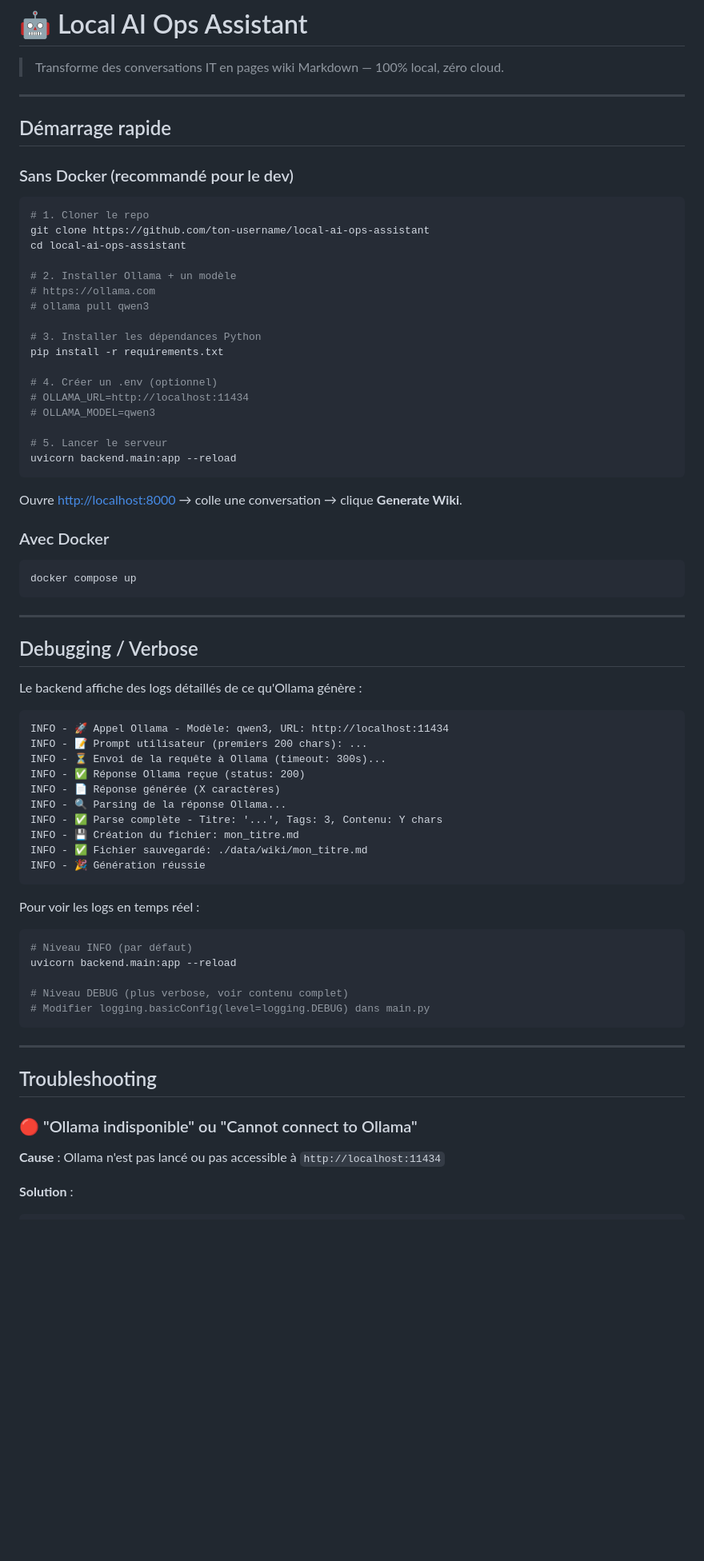
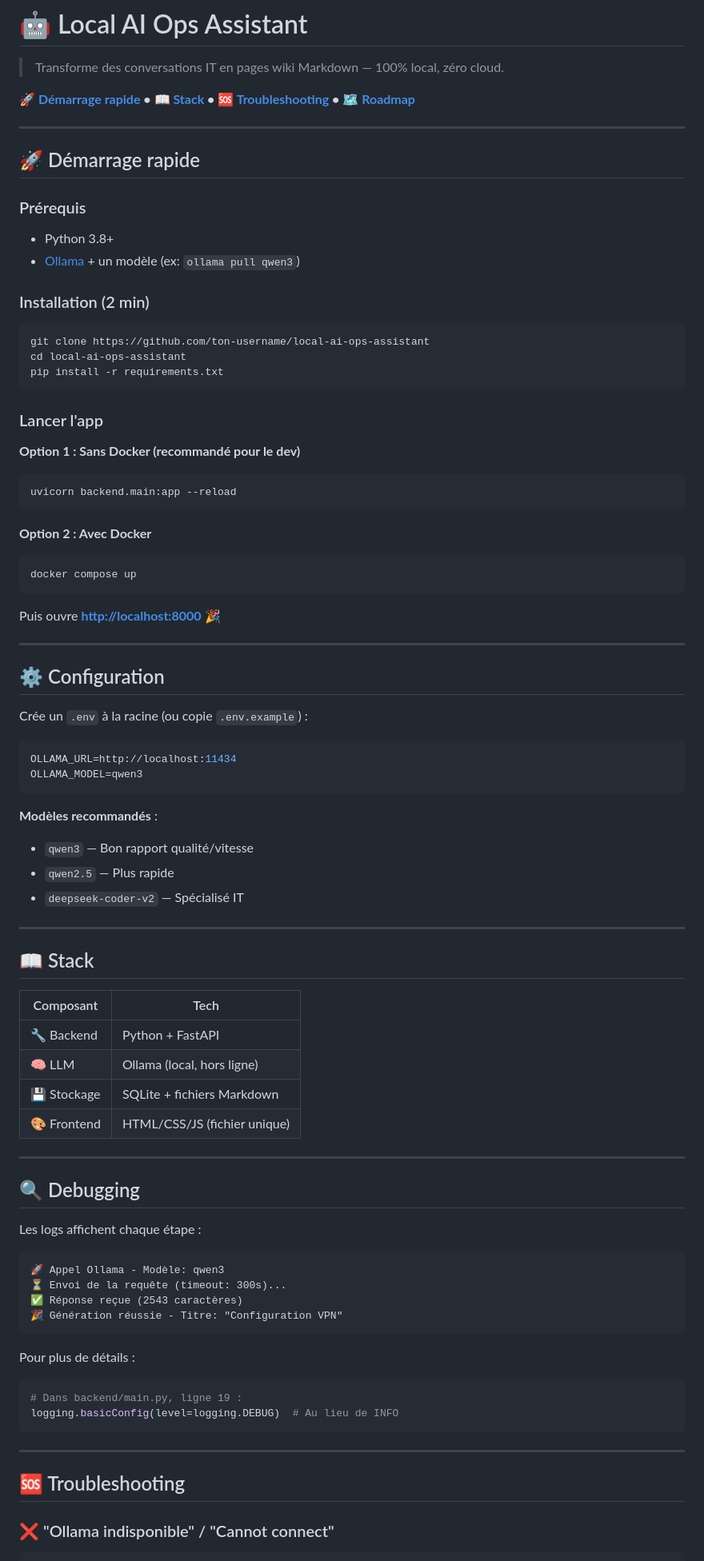
Before and after one commit to PierreOnGit/local-ai-ops-assistant, a Markdown page: README.md, the part around one of its changes. Shown at 80% size. Rendered like a GitHub page; blank space fills up the shorter version.

````diff
--- a/README.md
+++ b/README.md
@@ -2,77 +2,88 @@
 
 > Transforme des conversations IT en pages wiki Markdown — 100% local, zéro cloud.
 
+**[🚀 Démarrage rapide](#démarrage-rapide) • [📖 Stack](#stack) • [🆘 Troubleshooting](#troubleshooting) • [🗺️ Roadmap](#roadmap)**
+
 ---
 
-## Démarrage rapide
+## 🚀 Démarrage rapide
 
-### Sans Docker (recommandé pour le dev)
+### Prérequis
+- Python 3.8+
+- [Ollama](https://ollama.com) + un modèle (ex: `ollama pull qwen3`)
+
+### Installation (2 min)
 
 ```bash
-# 1. Cloner le repo
 git clone https://github.com/ton-username/local-ai-ops-assistant
 cd local-ai-ops-assistant
+pip install -r requirements.txt
+```
 
-# 2. Installer Ollama + un modèle
-# https://ollama.com
-# ollama pull qwen3
+### Lancer l'app
 
-# 3. Installer les dépendances Python
-pip install -r requirements.txt
-
-# 4. Créer un .env (optionnel)
-# OLLAMA_URL=http://localhost:11434
-# OLLAMA_MODEL=qwen3
-
-# 5. Lancer le serveur
+**Option 1 : Sans Docker (recommandé pour le dev)**
+```bash
 uvicorn backend.main:app --reload
 ```
 
-Ouvre [http://localhost:8000](http://localhost:8000) → colle une conversation → clique **Generate Wiki**.
-
-### Avec Docker
-
+**Option 2 : Avec Docker**
 ```bash
 docker compose up
 ```
 
+Puis ouvre **[http://localhost:8000](http://localhost:8000)** 🎉
+
 ---
 
-## Debugging / Verbose
+## ⚙️ Configuration
 
-Le backend affiche des logs détaillés de ce qu'Ollama génère :
+Crée un `.env` à la racine (ou copie `.env.example`) :
+
+```bash
+OLLAMA_URL=http://localhost:11434
+OLLAMA_MODEL=qwen3
+```
+
+**Modèles recommandés** :
+- `qwen3` — Bon rapport qualité/vitesse
+- `qwen2.5` — Plus rapide
+- `deepseek-coder-v2` — Spécialisé IT
+
+---
+
+## 📖 Stack
+
+| Composant | Tech |
+|-----------|------|
+| 🔧 Backend | Python + FastAPI |
+| 🧠 LLM | Ollama (local, hors ligne) |
+| 💾 Stockage | SQLite + fichiers Markdown |
+| 🎨 Frontend | HTML/CSS/JS (fichier unique) |
+
+---
+
+## 🔍 Debugging
+
+Les logs affichent chaque étape :
 
 ```
-INFO - 🚀 Appel Ollama - Modèle: qwen3, URL: http://localhost:11434
-INFO - 📝 Prompt utilisateur (premiers 200 chars): ...
-INFO - ⏳ Envoi de la requête à Ollama (timeout: 300s)...
-INFO - ✅ Réponse Ollama reçue (status: 200)
-INFO - 📄 Réponse générée (X caractères)
-INFO - 🔍 Parsing de la réponse Ollama...
-INFO - ✅ Parse complète - Titre: '...', Tags: 3, Contenu: Y chars
-INFO - 💾 Création du fichier: mon_titre.md
-INFO - ✅ Fichier sauvegardé: ./data/wiki/mon_titre.md
-INFO - 🎉 Génération réussie
+🚀 Appel Ollama - Modèle: qwen3
+⏳ Envoi de la requête (timeout: 300s)...
+✅ Réponse reçue (2543 caractères)
+🎉 Génération réussie - Titre: "Configuration VPN"
 ```
 
-Pour voir les logs en temps réel :
+Pour plus de détails :
 
 ```bash
-# Niveau INFO (par défaut)
-uvicorn backend.main:app --reload
-
-# Niveau DEBUG (plus verbose, voir contenu complet)
-# Modifier logging.basicConfig(level=logging.DEBUG) dans main.py
+# Dans backend/main.py, ligne 19 :
+logging.basicConfig(level=logging.DEBUG)  # Au lieu de INFO
 ```
 
 ---
 
-## Troubleshooting
+## 🆘 Troubleshooting
 
-### 🔴 "Ollama indisponible" ou "Cannot connect to Ollama"
-
-**Cause** : Ollama n'est pas lancé ou pas accessible à `http://localhost:11434`
-
-**Solution** :
-
+### ❌ "Ollama indisponible" / "Cannot connect"
 ```bash
````
Also changed, not shown: other parts of README.md (+30 -82 lines).
